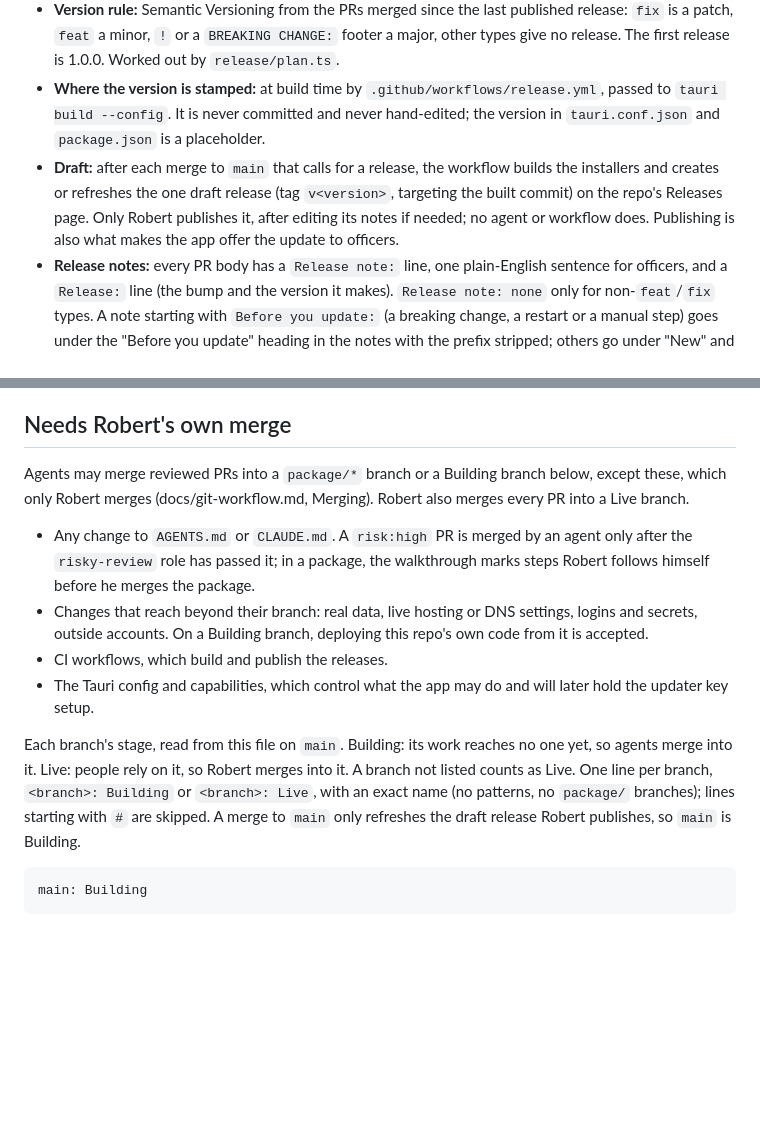
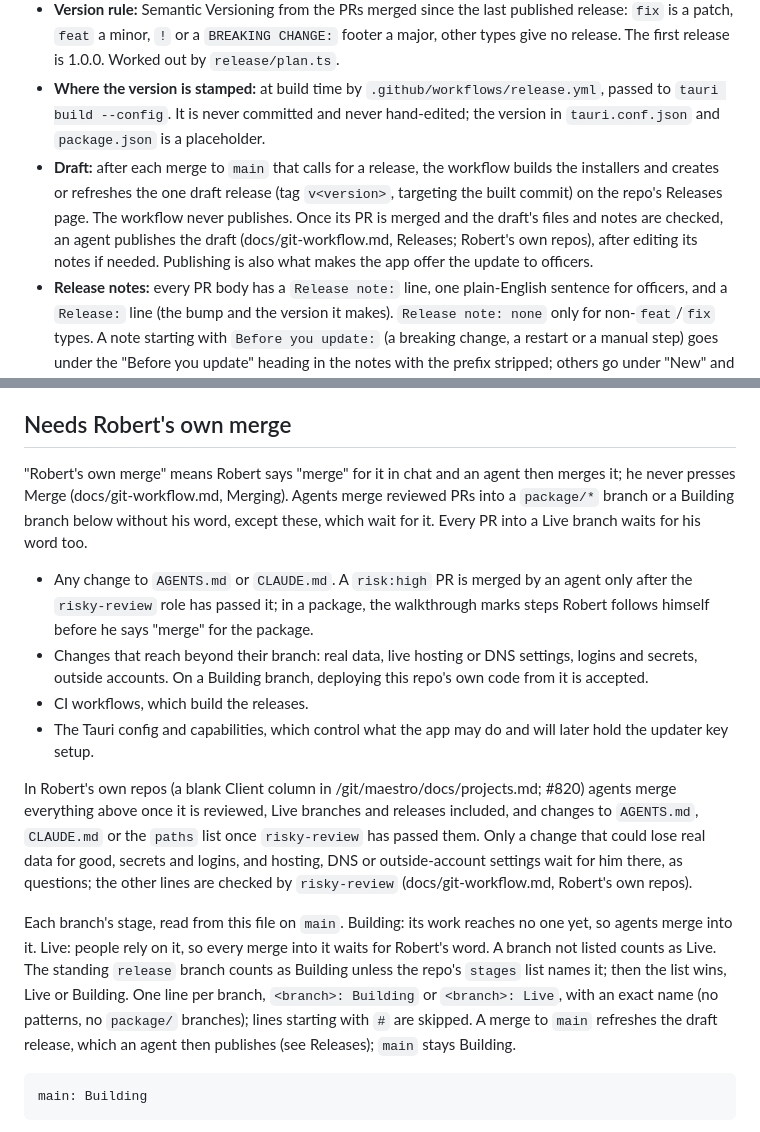
Before and after one commit to robpaolella/bureaucracy-forever-helper, a Markdown page: AGENTS.md, 2 parts joined by grey strips. GitHub-like rendering; blank space fills up the shorter version.

Commit message:
docs: agents merge and publish releases here, per Maestro's rule

````diff
--- a/AGENTS.md
+++ b/AGENTS.md
@@ -55,7 +55,7 @@ The helper ships as installers on GitHub Releases. Convention: /git/maestro/docs
 - **What is released:** the desktop app for macOS (Apple silicon and Intel) and Windows (x64), as `bureaucracy-forever-helper_<version>_<platform>` files, plus the signed update files and `latest.json` the app's updater reads.
 - **Version rule:** Semantic Versioning from the PRs merged since the last published release: `fix` is a patch, `feat` a minor, `!` or a `BREAKING CHANGE:` footer a major, other types give no release. The first release is 1.0.0. Worked out by `release/plan.ts`.
 - **Where the version is stamped:** at build time by `.github/workflows/release.yml`, passed to `tauri build --config`. It is never committed and never hand-edited; the version in `tauri.conf.json` and `package.json` is a placeholder.
-- **Draft:** after each merge to `main` that calls for a release, the workflow builds the installers and creates or refreshes the one draft release (tag `v<version>`, targeting the built commit) on the repo's Releases page. Only Robert publishes it, after editing its notes if needed; no agent or workflow does. Publishing is also what makes the app offer the update to officers.
+- **Draft:** after each merge to `main` that calls for a release, the workflow builds the installers and creates or refreshes the one draft release (tag `v<version>`, targeting the built commit) on the repo's Releases page. The workflow never publishes. Once its PR is merged and the draft's files and notes are checked, an agent publishes the draft (docs/git-workflow.md, Releases; Robert's own repos), after editing its notes if needed. Publishing is also what makes the app offer the update to officers.
 - **Release notes:** every PR body has a `Release note:` line, one plain-English sentence for officers, and a `Release:` line (the bump and the version it makes). `Release note: none` only for non-`feat`/`fix` types. A note starting with `Before you update:` (a breaking change, a restart or a manual step) goes under the "Before you update" heading in the notes with the prefix stripped; others go under "New" and "Fixed". `ship` and the reviewer check these.
 - **Changelog:** the Releases page; there is no `CHANGELOG.md`. The README's Install section links to it.
 
@@ -63,24 +63,35 @@ The helper ships as installers on GitHub Releases. Convention: /git/maestro/docs
 The helper ships as GitHub Releases built by CI (#11, #16). Nothing is hosted and there are no servers, env vars or migrations.
 
 ## Needs Robert's own merge
-Agents may merge reviewed PRs into a `package/*` branch or a Building branch below,
-except these, which only Robert merges (docs/git-workflow.md, Merging). Robert also merges
-every PR into a Live branch.
+"Robert's own merge" means Robert says "merge" for it in chat and an agent then merges it;
+he never presses Merge (docs/git-workflow.md, Merging). Agents merge reviewed PRs into a
+`package/*` branch or a Building branch below without his word, except these, which wait
+for it. Every PR into a Live branch waits for his word too.
 - Any change to `AGENTS.md` or `CLAUDE.md`. A `risk:high` PR is merged by an agent only
   after the `risky-review` role has passed it; in a package, the walkthrough marks steps
-  Robert follows himself before he merges the package.
-- Changes that reach beyond their branch: real data, live hosting or DNS settings, logins and
-  secrets, outside accounts. On a Building branch, deploying this repo's own code from it
-  is accepted.
-- CI workflows, which build and publish the releases.
+  Robert follows himself before he says "merge" for the package.
+- Changes that reach beyond their branch: real data, live hosting or DNS settings, logins
+  and secrets, outside accounts. On a Building branch, deploying this repo's own code from
+  it is accepted.
+- CI workflows, which build the releases.
 - The Tauri config and capabilities, which control what the app may do and will later hold
   the updater key setup.
 
+In Robert's own repos (a blank Client column in /git/maestro/docs/projects.md; #820) agents
+merge everything above once it is reviewed, Live branches and releases included, and changes
+to `AGENTS.md`, `CLAUDE.md` or the `paths` list once `risky-review` has passed them. Only a
+change that could lose real data for good, secrets and logins, and hosting, DNS or
+outside-account settings wait for him there, as questions; the other lines are checked by
+`risky-review` (docs/git-workflow.md, Robert's own repos).
+
 Each branch's stage, read from this file on `main`. Building: its work reaches no one yet,
-so agents merge into it. Live: people rely on it, so Robert merges into it. A branch not
-listed counts as Live. One line per branch, `<branch>: Building` or `<branch>: Live`, with
-an exact name (no patterns, no `package/` branches); lines starting with `#` are skipped.
-A merge to `main` only refreshes the draft release Robert publishes, so `main` is Building.
+so agents merge into it. Live: people rely on it, so every merge into it waits for Robert's
+word. A branch not listed counts as Live. The standing `release` branch counts as Building
+unless the repo's `stages` list names it; then the list wins, Live or Building. One line per
+branch, `<branch>: Building` or `<branch>: Live`, with an exact name (no patterns, no
+`package/` branches); lines starting with `#` are skipped.
+A merge to `main` refreshes the draft release, which an agent then publishes (see Releases);
+`main` stays Building.
 ```stages
 main: Building
 ```
````
